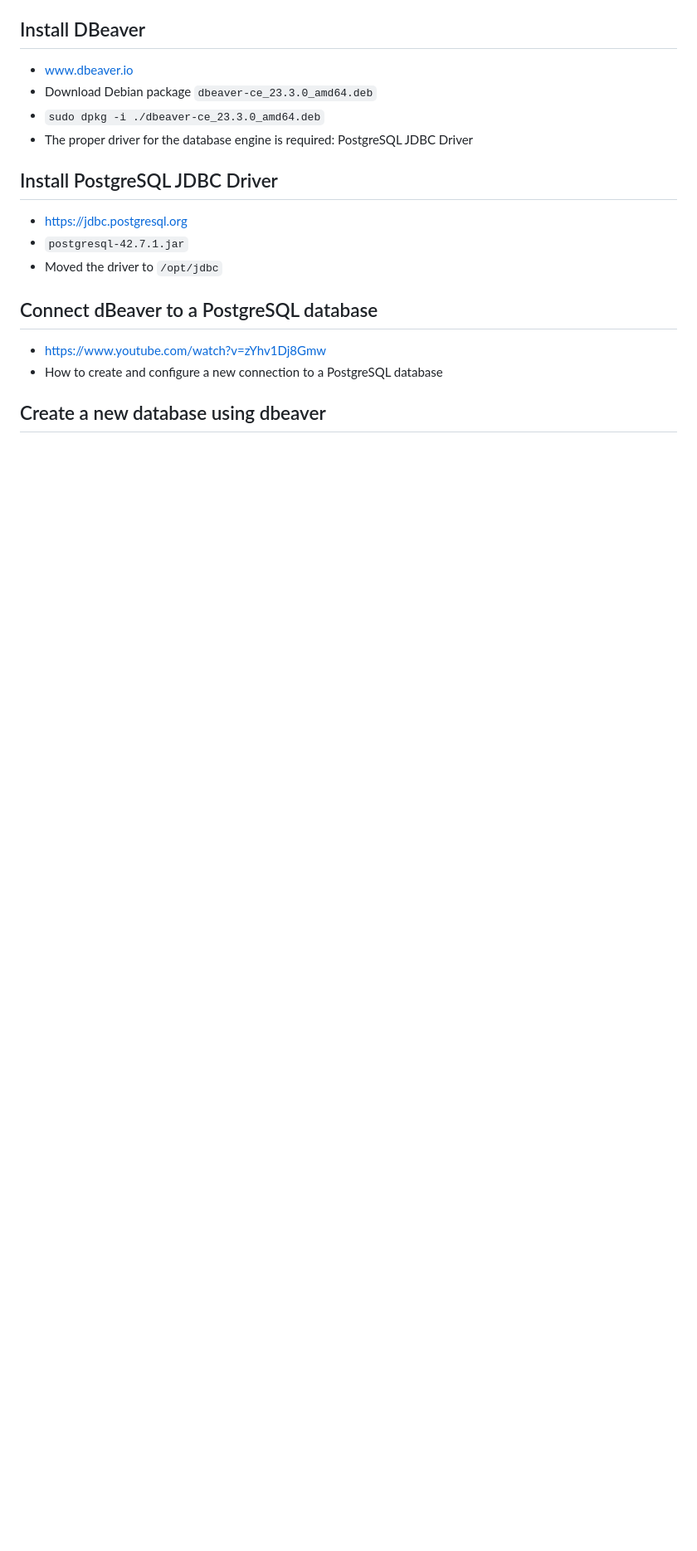
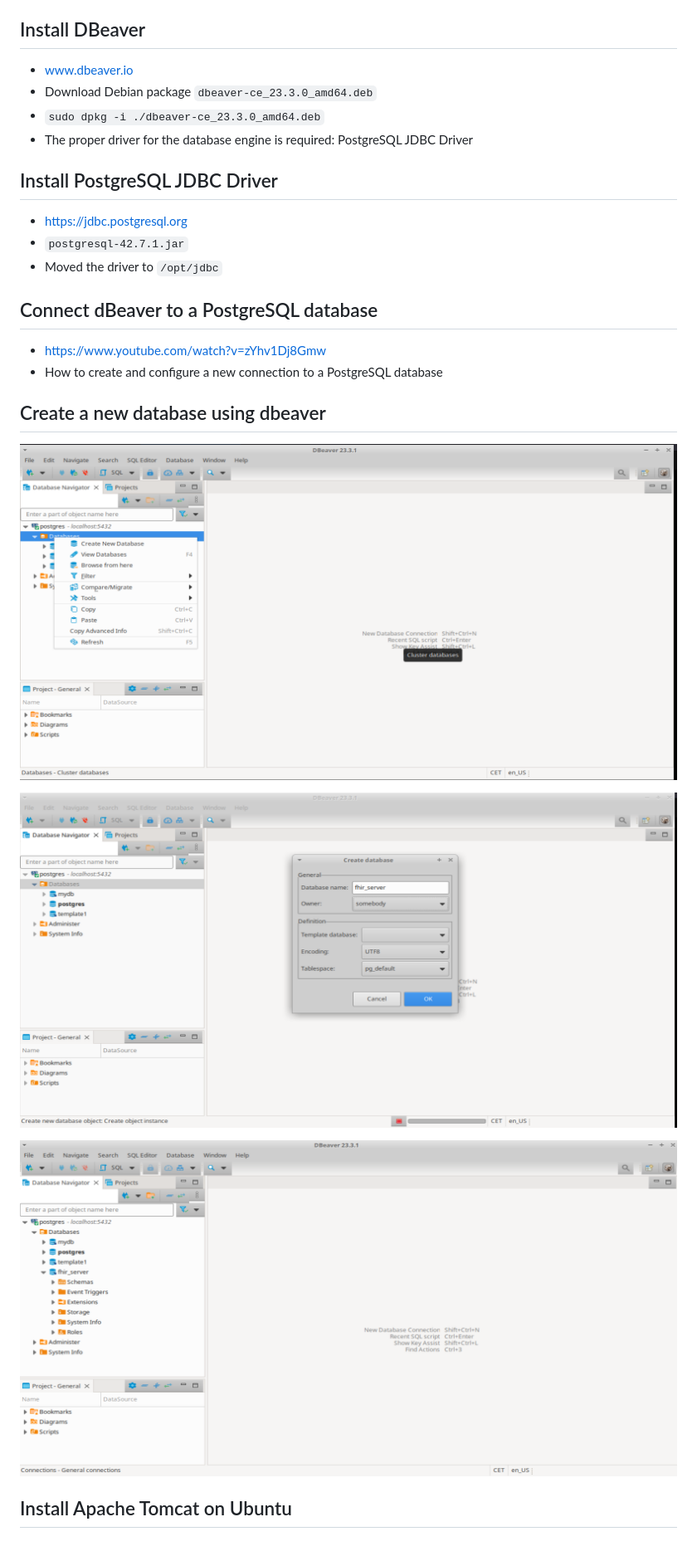
Before and after one commit to rafamayo/Workshop-UPNA-2024, a Markdown page: Setup_scenario_1.md, the part around the change. Shown: that part at 83% size. Drawn GitHub-style; blank space fills up the shorter version.

```diff
--- a/Setup_scenario_1.md
+++ b/Setup_scenario_1.md
@@ -98,3 +98,12 @@ You can go right ahead and tell Amarok to use postgresql to store its music cata
 
 
 ## Create a new database using dbeaver
+
+![alt text](https://github.com/rafamayo/Workshop-UPNA-2024/blob/main/Create_new_db_dbeaver_1.png?raw=true)
+
+![alt text](https://github.com/rafamayo/Workshop-UPNA-2024/blob/main/Create_new_db_dbeaver_2.png?raw=true)
+
+![alt text](https://github.com/rafamayo/Workshop-UPNA-2024/blob/main/Create_new_db_dbeaver_3.png?raw=true)
+
+
+## Install Apache Tomcat on Ubuntu
```
